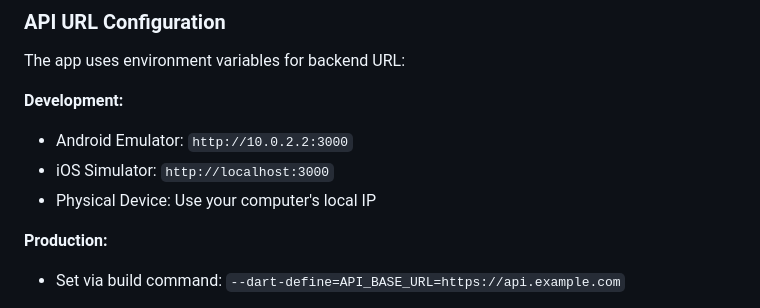
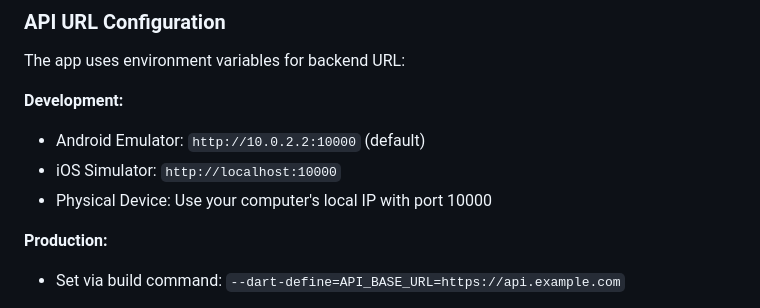
Before and after one commit to dukens11-create/raffleapp, a Markdown page: flutter_app/IMPLEMENTATION_SUMMARY.md, the part around the change. Rendered like a GitHub page.

```diff
--- a/flutter_app/IMPLEMENTATION_SUMMARY.md
+++ b/flutter_app/IMPLEMENTATION_SUMMARY.md
@@ -264,9 +264,9 @@ See [FLUTTER_BUILD_GUIDE.md](FLUTTER_BUILD_GUIDE.md) for complete instructions.
 The app uses environment variables for backend URL:
 
 **Development:**
-- Android Emulator: `http://10.0.2.2:3000`
-- iOS Simulator: `http://localhost:3000`
-- Physical Device: Use your computer's local IP
+- Android Emulator: `http://10.0.2.2:10000` (default)
+- iOS Simulator: `http://localhost:10000`
+- Physical Device: Use your computer's local IP with port 10000
 
 **Production:**
 - Set via build command: `--dart-define=API_BASE_URL=https://api.example.com`
```
Also changed, not shown: flutter_app/BUYER_PORTAL_COMPLETE.md (+1 -1 lines).
